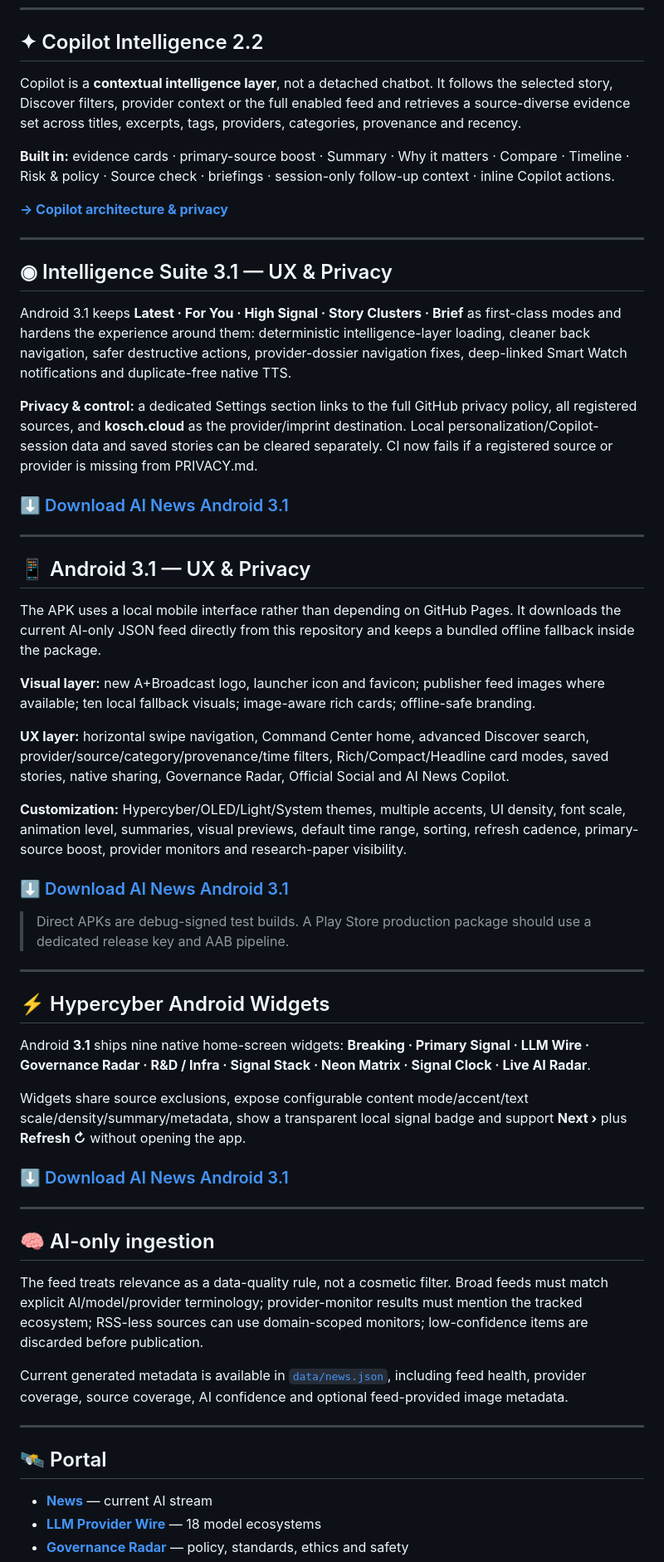
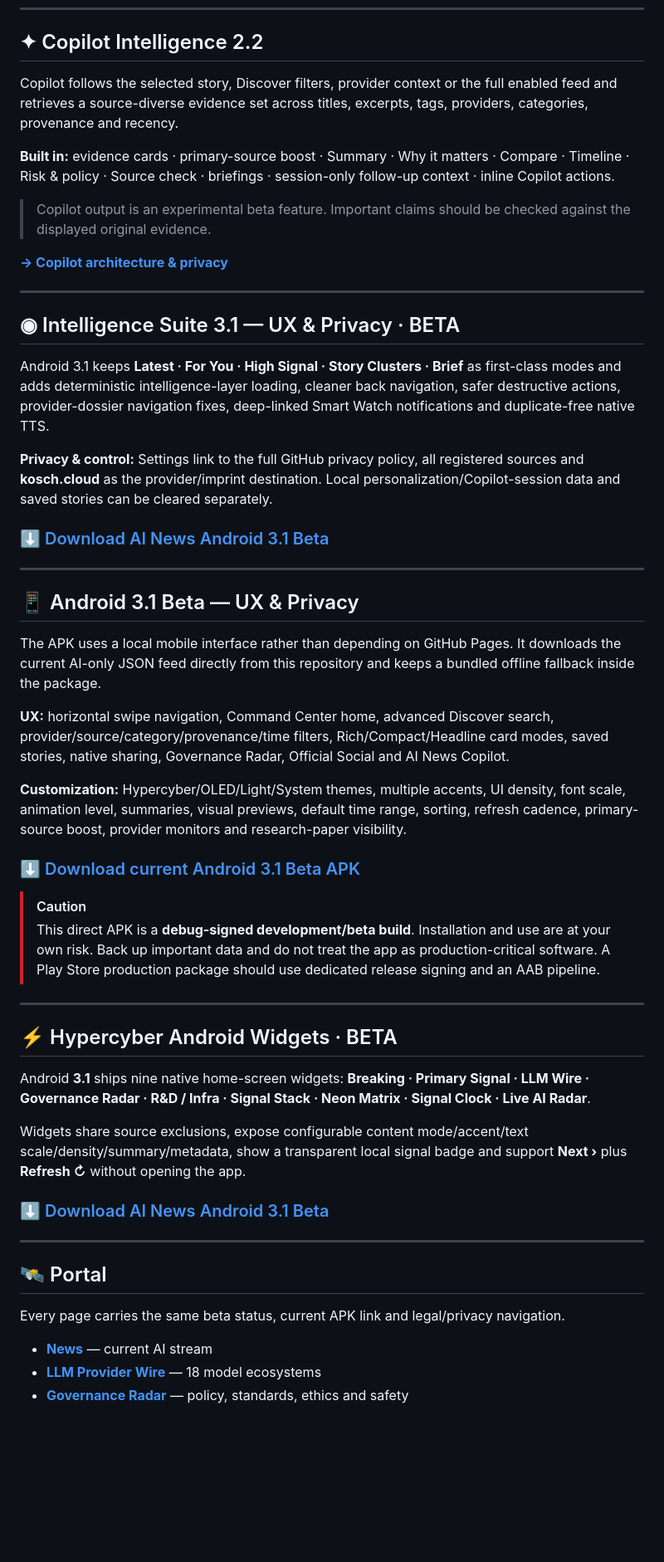
Before and after one commit to chekento/Ainews, a Markdown page: README.md, the part around one of its changes. Shown at 83% size. Drawn GitHub-style; blank space fills up the shorter version.

Commit message:
docs: make beta status and current APK explicit across frontpage

```diff
--- a/README.md
+++ b/README.md
@@ -114,9 +117,11 @@ Search syntax includes `source:`, `provider:`, `cat:`, `tag:`, `type:`, `after:`
 <!-- COPILOT_INTELLIGENCE:START -->
 ## ✦ Copilot Intelligence 2.2
 
-Copilot is a **contextual intelligence layer**, not a detached chatbot. It follows the selected story, Discover filters, provider context or the full enabled feed and retrieves a source-diverse evidence set across titles, excerpts, tags, providers, categories, provenance and recency.
+Copilot follows the selected story, Discover filters, provider context or the full enabled feed and retrieves a source-diverse evidence set across titles, excerpts, tags, providers, categories, provenance and recency.
 
 **Built in:** evidence cards · primary-source boost · Summary · Why it matters · Compare · Timeline · Risk & policy · Source check · briefings · session-only follow-up context · inline Copilot actions.
+
+> Copilot output is an experimental beta feature. Important claims should be checked against the displayed original evidence.
 
 **[→ Copilot architecture & privacy](portal/copilot.md)**
 <!-- COPILOT_INTELLIGENCE:END -->
@@ -124,54 +129,47 @@ Copilot is a **contextual intelligence layer**, not a detached chatbot. It follo
 ---
 
 <!-- INTELLIGENCE_SUITE:START -->
-## ◉ Intelligence Suite 3.1 — UX & Privacy
+## ◉ Intelligence Suite 3.1 — UX & Privacy · BETA
 
-Android 3.1 keeps **Latest · For You · High Signal · Story Clusters · Brief** as first-class modes and hardens the experience around them: deterministic intelligence-layer loading, cleaner back navigation, safer destructive actions, provider-dossier navigation fixes, deep-linked Smart Watch notifications and duplicate-free native TTS.
+Android 3.1 keeps **Latest · For You · High Signal · Story Clusters · Brief** as first-class modes and adds deterministic intelligence-layer loading, cleaner back navigation, safer destructive actions, provider-dossier navigation fixes, deep-linked Smart Watch notifications and duplicate-free native TTS.
 
-**Privacy & control:** a dedicated Settings section links to the full GitHub privacy policy, all registered sources, and **kosch.cloud** as the provider/imprint destination. Local personalization/Copilot-session data and saved stories can be cleared separately. CI now fails if a registered source or provider is missing from PRIVACY.md.
+**Privacy & control:** Settings link to the full GitHub privacy policy, all registered sources and **kosch.cloud** as the provider/imprint destination. Local personalization/Copilot-session data and saved stories can be cleared separately.
 
-### [⬇ Download AI News Android 3.1](https://github.com/chekento/Ainews/releases/download/android-latest/AI-News.apk)
+### [⬇ Download AI News Android 3.1 Beta](https://github.com/chekento/Ainews/releases/download/android-latest/AI-News.apk)
 <!-- INTELLIGENCE_SUITE:END -->
 
 ---
 
-## 📱 Android 3.1 — UX & Privacy
+## 📱 Android 3.1 Beta — UX & Privacy
 
 The APK uses a local mobile interface rather than depending on GitHub Pages. It downloads the current AI-only JSON feed directly from this repository and keeps a bundled offline fallback inside the package.
 
-**Visual layer:** new A+Broadcast logo, launcher icon and favicon; publisher feed images where available; ten local fallback visuals; image-aware rich cards; offline-safe branding.
-
-**UX layer:** horizontal swipe navigation, Command Center home, advanced Discover search, provider/source/category/provenance/time filters, Rich/Compact/Headline card modes, saved stories, native sharing, Governance Radar, Official Social and AI News Copilot.
+**UX:** horizontal swipe navigation, Command Center home, advanced Discover search, provider/source/category/provenance/time filters, Rich/Compact/Headline card modes, saved stories, native sharing, Governance Radar, Official Social and AI News Copilot.
 
 **Customization:** Hypercyber/OLED/Light/System themes, multiple accents, UI density, font scale, animation level, summaries, visual previews, default time range, sorting, refresh cadence, primary-source boost, provider monitors and research-paper visibility.
 
-### [⬇ Download AI News Android 3.1](https://github.com/chekento/Ainews/releases/download/android-latest/AI-News.apk)
+### [⬇ Download current Android 3.1 Beta APK](https://github.com/chekento/Ainews/releases/download/android-latest/AI-News.apk)
 
-> Direct APKs are debug-signed test builds. A Play Store production package should use a dedicated release key and AAB pipeline.
+> [!CAUTION]
+> This direct APK is a **debug-signed development/beta build**. Installation and use are at your own risk. Back up important data and do not treat the app as production-critical software. A Play Store production package should use dedicated release signing and an AAB pipeline.
 
 ---
 
 <!-- ANDROID_WIDGETS:START -->
-## ⚡ Hypercyber Android Widgets
+## ⚡ Hypercyber Android Widgets · BETA
 
 Android **3.1** ships nine native home-screen widgets: **Breaking · Primary Signal · LLM Wire · Governance Radar · R&D / Infra · Signal Stack · Neon Matrix · Signal Clock · Live AI Radar**.
 
 Widgets share source exclusions, expose configurable content mode/accent/text scale/density/summary/metadata, show a transparent local signal badge and support **Next ›** plus **Refresh ↻** without opening the app.
 
-### [⬇ Download AI News Android 3.1](https://github.com/chekento/Ainews/releases/download/android-latest/AI-News.apk)
+### [⬇ Download AI News Android 3.1 Beta](https://github.com/chekento/Ainews/releases/download/android-latest/AI-News.apk)
 <!-- ANDROID_WIDGETS:END -->
 
 ---
 
-## 🧠 AI-only ingestion
+## 🛰️ Portal
 
-The feed treats relevance as a data-quality rule, not a cosmetic filter. Broad feeds must match explicit AI/model/provider terminology; provider-monitor results must mention the tracked ecosystem; RSS-less sources can use domain-scoped monitors; low-confidence items are discarded before publication.
-
-Current generated metadata is available in [`data/news.json`](data/news.json), including feed health, provider coverage, source coverage, AI confidence and optional feed-provided image metadata.
-
----
-
-## 🛰️ Portal
+Every page carries the same beta status, current APK link and legal/privacy navigation.
 
 - **[News](portal/news.md)** — current AI stream
 - **[LLM Provider Wire](portal/llm-wire.md)** — 18 model ecosystems
```
Also changed, not shown: other parts of README.md (+36 -33 lines).
